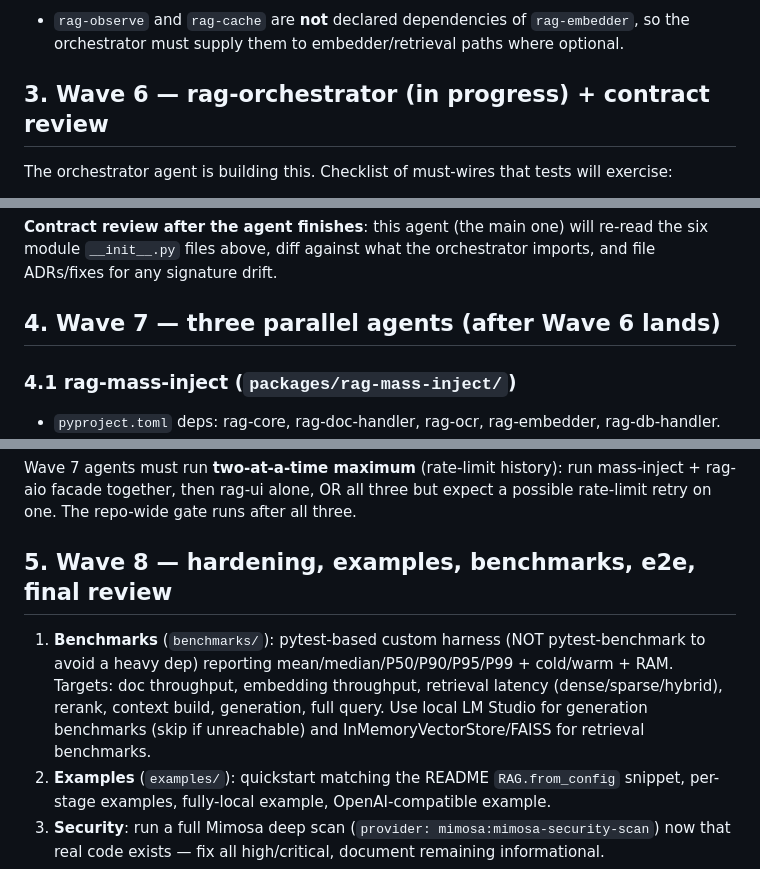
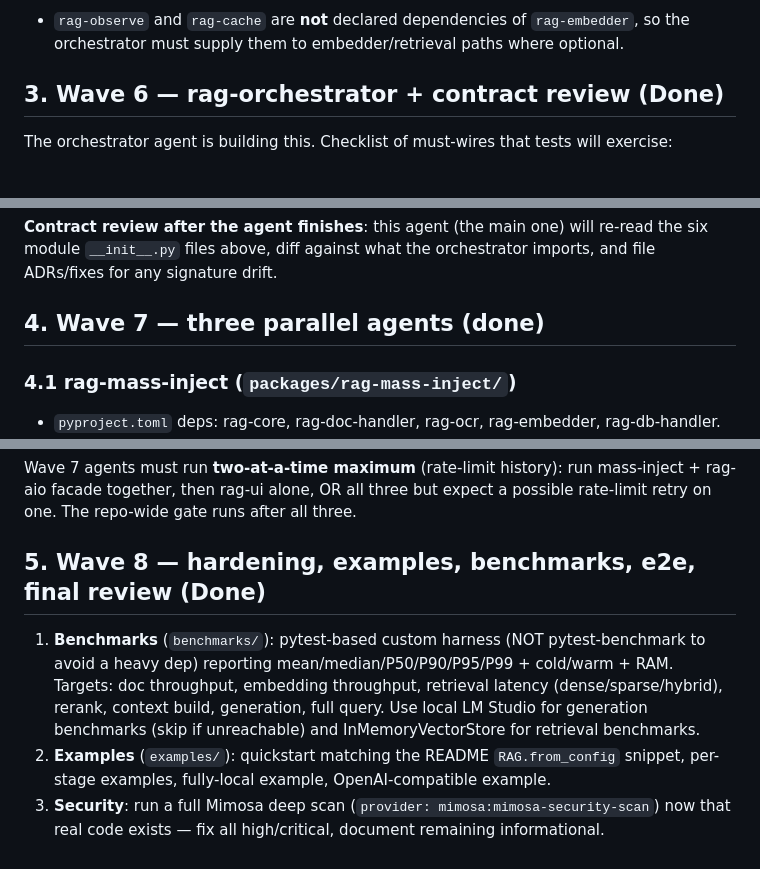
Before and after one commit to omkumar01/rag-aio, a Markdown page: docs/development/implementation-guide.md, 3 parts joined by grey strips. Drawn GitHub-style.

```diff
--- a/docs/development/implementation-guide.md
+++ b/docs/development/implementation-guide.md
@@ -74,7 +74,7 @@ orchestrator must call, gathered from each package's `__init__.py`:
 - `rag-observe` and `rag-cache` are **not** declared dependencies of `rag-embedder`,
   so the orchestrator must supply them to embedder/retrieval paths where optional.
 
-## 3. Wave 6 — rag-orchestrator (in progress) + contract review
+## 3. Wave 6 — rag-orchestrator + contract review (Done)
 
 The orchestrator agent is building this. Checklist of must-wires that tests will
 exercise:
@@ -103,7 +103,7 @@ exercise:
 six module `__init__.py` files above, diff against what the orchestrator imports, and
 file ADRs/fixes for any signature drift.
 
-## 4. Wave 7 — three parallel agents (after Wave 6 lands)
+## 4. Wave 7 — three parallel agents (done)
 
 ### 4.1 rag-mass-inject (`packages/rag-mass-inject/`)
 - `pyproject.toml` deps: rag-core, rag-doc-handler, rag-ocr, rag-embedder, rag-db-handler.
@@ -145,13 +145,13 @@ Wave 7 agents must run **two-at-a-time maximum** (rate-limit history): run mass-
 rag-aio facade together, then rag-ui alone, OR all three but expect a possible rate-limit
 retry on one. The repo-wide gate runs after all three.
 
-## 5. Wave 8 — hardening, examples, benchmarks, e2e, final review
+## 5. Wave 8 — hardening, examples, benchmarks, e2e, final review (Done)
 
 1. **Benchmarks** (`benchmarks/`): pytest-based custom harness (NOT pytest-benchmark to
    avoid a heavy dep) reporting mean/median/P50/P90/P95/P99 + cold/warm + RAM. Targets:
    doc throughput, embedding throughput, retrieval latency (dense/sparse/hybrid),
    rerank, context build, generation, full query. Use local LM Studio for generation
-   benchmarks (skip if unreachable) and InMemoryVectorStore/FAISS for retrieval benchmarks.
+   benchmarks (skip if unreachable) and InMemoryVectorStore for retrieval benchmarks.
 2. **Examples** (`examples/`): quickstart matching the README `RAG.from_config` snippet,
    per-stage examples, fully-local example, OpenAI-compatible example.
 3. **Security**: run a full Mimosa deep scan (`provider: mimosa:mimosa-security-scan`)
```
Also changed, not shown: other parts of docs/development/implementation-guide.md (+7 -7 lines), docs/development/final-report.md (added, +216 -0 lines).
